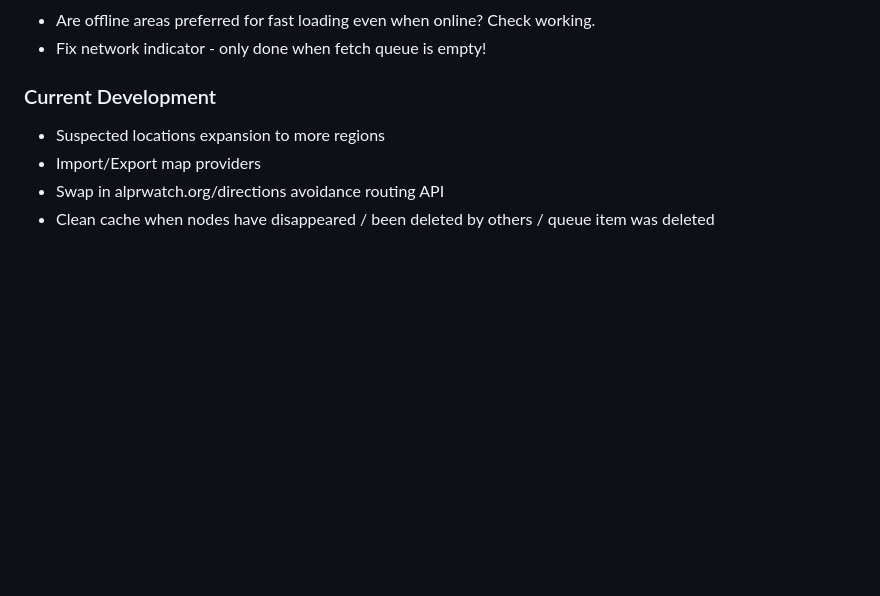
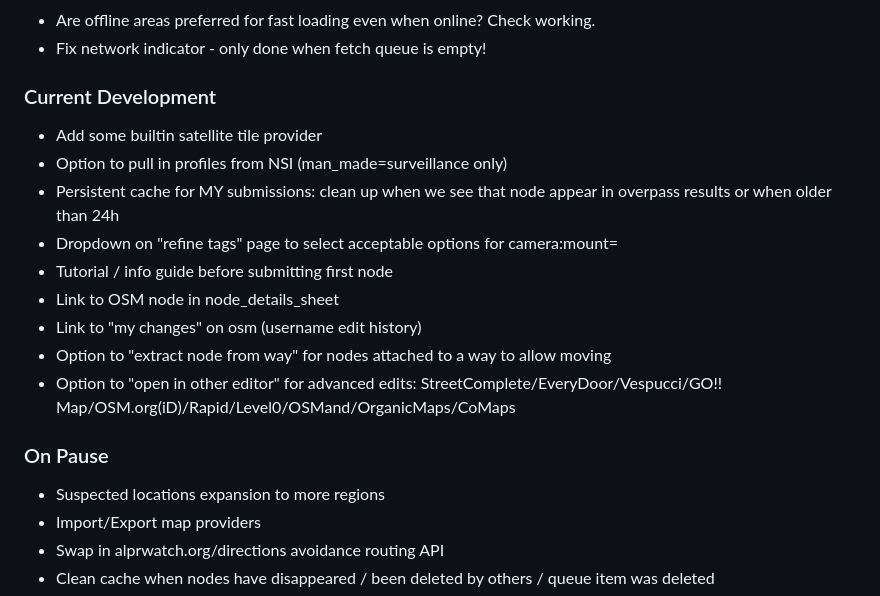
Before and after one commit to FoggedLens/deflock-app, a Markdown page: README.md, the part around the change. Rendered like a GitHub page; blank space fills up the shorter version.

Commit message:
Add TODOs learned from discord discussion

```diff
--- a/README.md
+++ b/README.md
@@ -102,6 +102,17 @@ cp lib/keys.dart.example lib/keys.dart
 - Fix network indicator - only done when fetch queue is empty!
 
 ### Current Development
+- Add some builtin satellite tile provider
+- Option to pull in profiles from NSI (man_made=surveillance only)
+- Persistent cache for MY submissions: clean up when we see that node appear in overpass results or when older than 24h
+- Dropdown on "refine tags" page to select acceptable options for camera:mount=
+- Tutorial / info guide before submitting first node
+- Link to OSM node in node_details_sheet
+- Link to "my changes" on osm (username edit history)
+- Option to "extract node from way" for nodes attached to a way to allow moving
+- Option to "open in other editor" for advanced edits: StreetComplete/EveryDoor/Vespucci/GO!! Map/OSM.org(iD)/Rapid/Level0/OSMand/OrganicMaps/CoMaps
+
+### On Pause
 - Suspected locations expansion to more regions
 - Import/Export map providers
 - Swap in alprwatch.org/directions avoidance routing API
```
